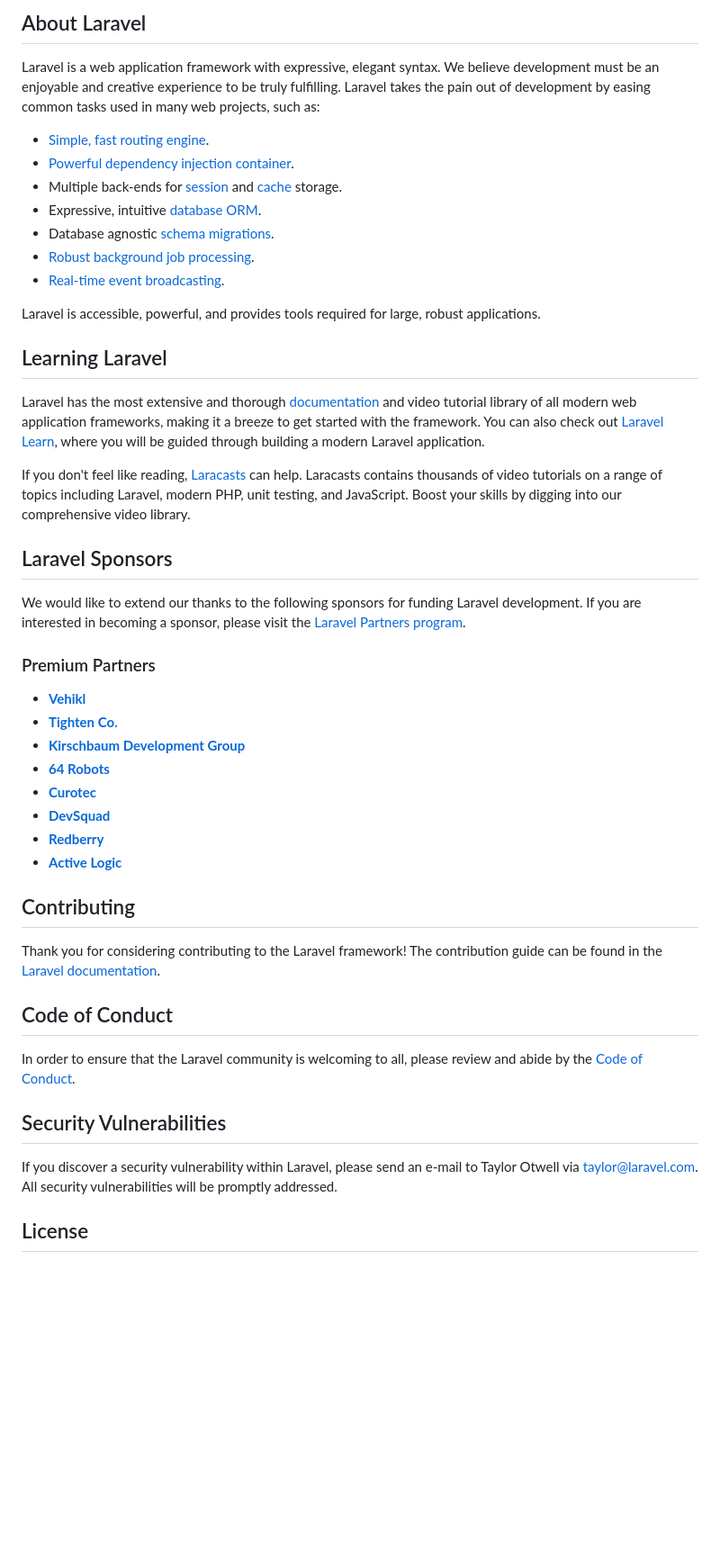
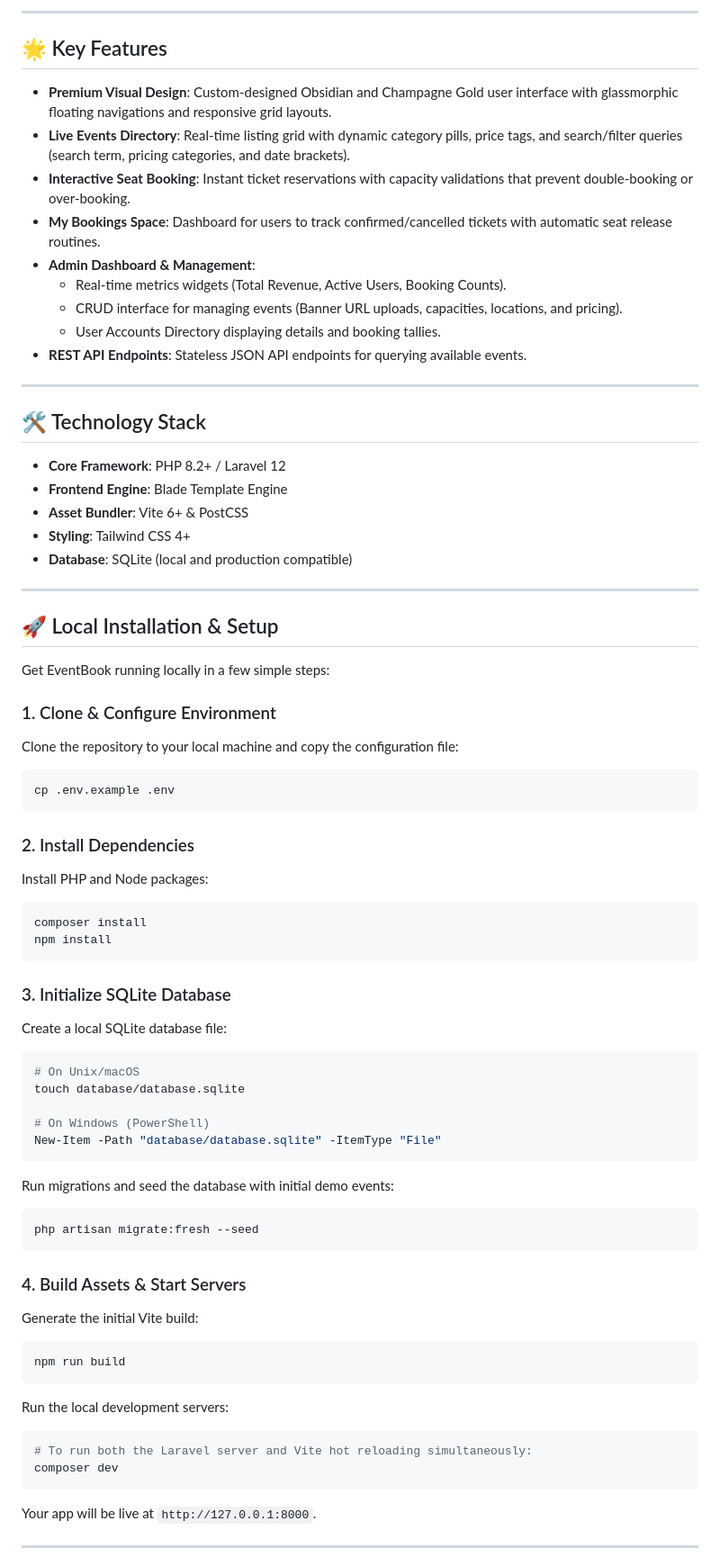
Before and after one commit to YASEEEN2005/Laravel-Event-Booking, a Markdown page: README.md, the part around one of its changes. Shown at 90% size. Drawn GitHub-style; blank space fills up the shorter version.

Commit message:
replace default Laravel README with EventBook project documentation

````diff
--- a/README.md
+++ b/README.md
@@ -9,50 +4,75 @@
 
-## About Laravel
+---
 
-Laravel is a web application framework with expressive, elegant syntax. We believe development must be an enjoyable and creative experience to be truly fulfilling. Laravel takes the pain out of development by easing common tasks used in many web projects, such as:
+## 🌟 Key Features
 
-- [Simple, fast routing engine](https://laravel.com/docs/routing).
-- [Powerful dependency injection container](https://laravel.com/docs/container).
-- Multiple back-ends for [session](https://laravel.com/docs/session) and [cache](https://laravel.com/docs/cache) storage.
-- Expressive, intuitive [database ORM](https://laravel.com/docs/eloquent).
-- Database agnostic [schema migrations](https://laravel.com/docs/migrations).
-- [Robust background job processing](https://laravel.com/docs/queues).
-- [Real-time event broadcasting](https://laravel.com/docs/broadcasting).
+* **Premium Visual Design**: Custom-designed Obsidian and Champagne Gold user interface with glassmorphic floating navigations and responsive grid layouts.
+* **Live Events Directory**: Real-time listing grid with dynamic category pills, price tags, and search/filter queries (search term, pricing categories, and date brackets).
+* **Interactive Seat Booking**: Instant ticket reservations with capacity validations that prevent double-booking or over-booking.
+* **My Bookings Space**: Dashboard for users to track confirmed/cancelled tickets with automatic seat release routines.
+* **Admin Dashboard & Management**:
+  * Real-time metrics widgets (Total Revenue, Active Users, Booking Counts).
+  * CRUD interface for managing events (Banner URL uploads, capacities, locations, and pricing).
+  * User Accounts Directory displaying details and booking tallies.
+* **REST API Endpoints**: Stateless JSON API endpoints for querying available events.
 
-Laravel is accessible, powerful, and provides tools required for large, robust applications.
+---
 
-## Learning Laravel
+## 🛠️ Technology Stack
 
-Laravel has the most extensive and thorough [documentation](https://laravel.com/docs) and video tutorial library of all modern web application frameworks, making it a breeze to get started with the framework. You can also check out [Laravel Learn](https://laravel.com/learn), where you will be guided through building a modern Laravel application.
+* **Core Framework**: PHP 8.2+ / Laravel 12
+* **Frontend Engine**: Blade Template Engine
+* **Asset Bundler**: Vite 6+ & PostCSS
+* **Styling**: Tailwind CSS 4+
+* **Database**: SQLite (local and production compatible)
 
-If you don't feel like reading, [Laracasts](https://laracasts.com) can help. Laracasts contains thousands of video tutorials on a range of topics including Laravel, modern PHP, unit testing, and JavaScript. Boost your skills by digging into our comprehensive video library.
+---
 
-## Laravel Sponsors
+## 🚀 Local Installation & Setup
 
-We would like to extend our thanks to the following sponsors for funding Laravel development. If you are interested in becoming a sponsor, please visit the [Laravel Partners program](https://partners.laravel.com).
+Get EventBook running locally in a few simple steps:
 
-### Premium Partners
+### 1. Clone & Configure Environment
+Clone the repository to your local machine and copy the configuration file:
+```bash
+cp .env.example .env
+```
 
-- **[Vehikl](https://vehikl.com)**
-- **[Tighten Co.](https://tighten.co)**
-- **[Kirschbaum Development Group](https://kirschbaumdevelopment.com)**
-- **[64 Robots](https://64robots.com)**
-- **[Curotec](https://www.curotec.com/services/technologies/laravel)**
-- **[DevSquad](https://devsquad.com/hire-laravel-developers)**
-- **[Redberry](https://redberry.international/laravel-development)**
-- **[Active Logic](https://activelogic.com)**
+### 2. Install Dependencies
+Install PHP and Node packages:
+```bash
+composer install
+npm install
+```
 
-## Contributing
+### 3. Initialize SQLite Database
+Create a local SQLite database file:
+```bash
+# On Unix/macOS
+touch database/database.sqlite
 
-Thank you for considering contributing to the Laravel framework! The contribution guide can be found in the [Laravel documentation](https://laravel.com/docs/contributions).
+# On Windows (PowerShell)
+New-Item -Path "database/database.sqlite" -ItemType "File"
+```
 
-## Code of Conduct
+Run migrations and seed the database with initial demo events:
+```bash
+php artisan migrate:fresh --seed
+```
 
-In order to ensure that the Laravel community is welcoming to all, please review and abide by the [Code of Conduct](https://laravel.com/docs/contributions#code-of-conduct).
+### 4. Build Assets & Start Servers
+Generate the initial Vite build:
+```bash
+npm run build
+```
 
-## Security Vulnerabilities
+Run the local development servers:
+```bash
+# To run both the Laravel server and Vite hot reloading simultaneously:
+composer dev
+```
 
-If you discover a security vulnerability within Laravel, please send an e-mail to Taylor Otwell via [taylor@laravel.com](mailto:taylor@laravel.com). All security vulnerabilities will be promptly addressed.
+Your app will be live at `http://127.0.0.1:8000`.
 
-## License
+---
 
````
Also changed, not shown: other parts of README.md (+53 -8 lines).
